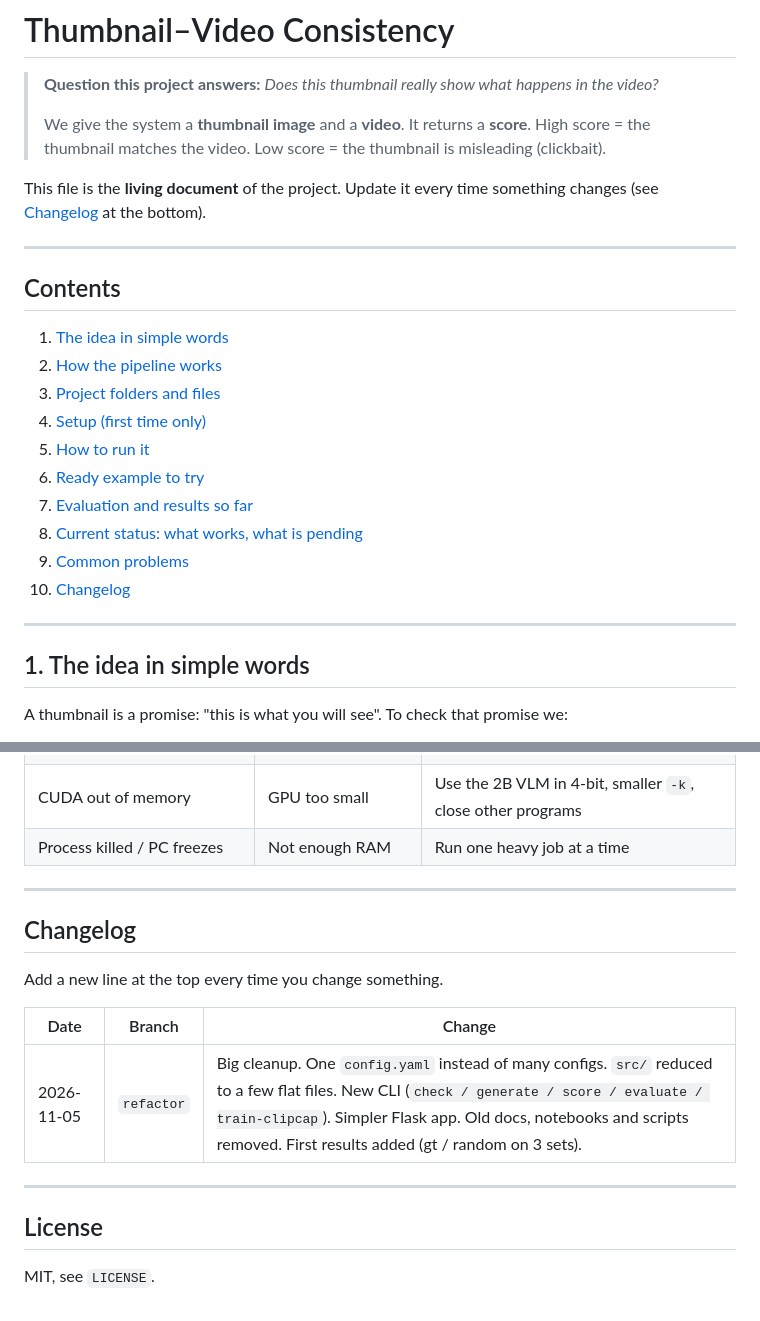
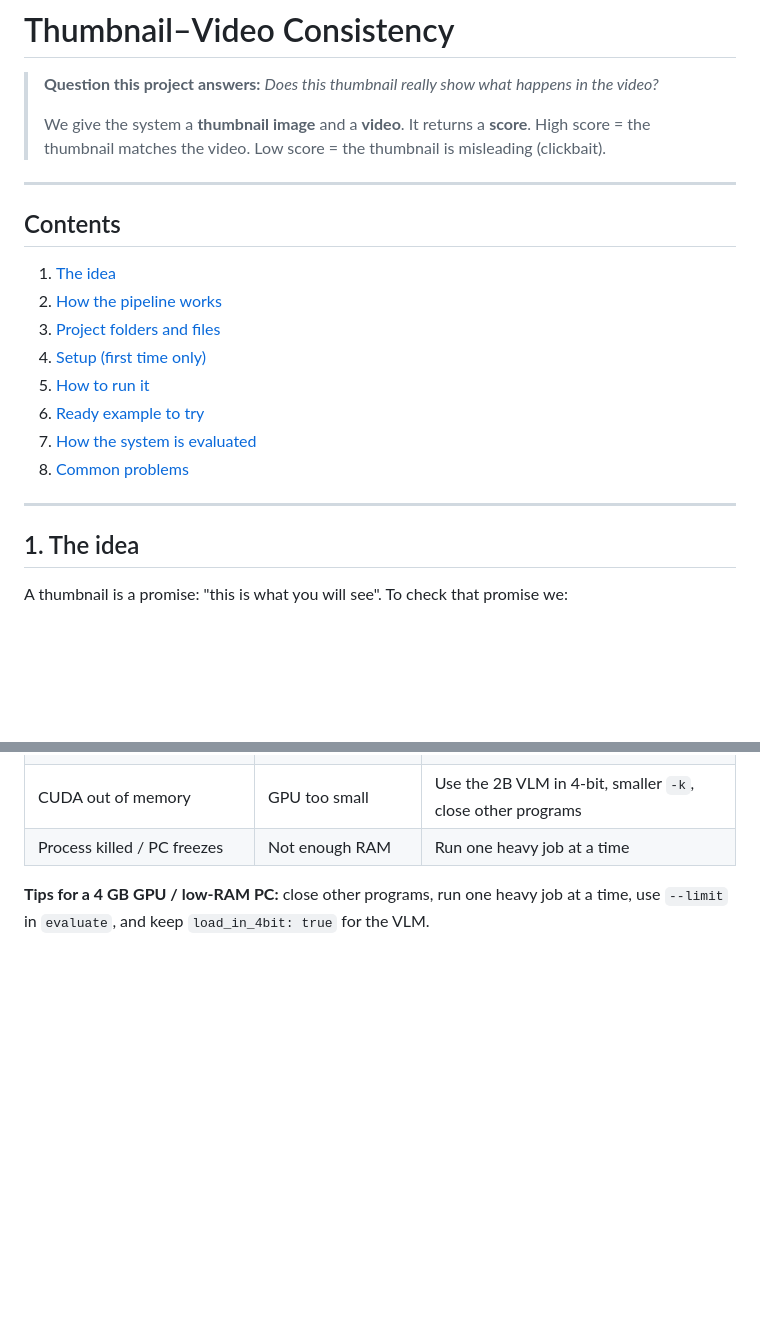
Before and after one commit to zakariahmedd34/thumbnail-consistency, a Markdown page: README.md, 2 parts joined by grey strips. Rendered like a GitHub page; blank space fills up the shorter version.

```diff
--- a/README.md
+++ b/README.md
@@ -4,28 +4,22 @@
 >
 > We give the system a **thumbnail image** and a **video**. It returns a **score**.
 > High score = the thumbnail matches the video. Low score = the thumbnail is misleading (clickbait).
-
-This file is the **living document** of the project. Update it every time something changes
-(see [Changelog](#changelog) at the bottom).
-
 ---
 
 ## Contents
 
-1. [The idea in simple words](#1-the-idea-in-simple-words)
+1. [The idea](#1-the-idea)
 2. [How the pipeline works](#2-how-the-pipeline-works)
 3. [Project folders and files](#3-project-folders-and-files)
 4. [Setup (first time only)](#4-setup-first-time-only)
 5. [How to run it](#5-how-to-run-it)
 6. [Ready example to try](#6-ready-example-to-try)
-7. [Evaluation and results so far](#7-evaluation-and-results-so-far)
-8. [Current status: what works, what is pending](#8-current-status-what-works-what-is-pending)
-9. [Common problems](#9-common-problems)
-10. [Changelog](#changelog)
+7. [How the system is evaluated](#7-how-the-system-is-evaluated)
+8. [Common problems](#8-common-problems)
 
 ---
 
-## 1. The idea in simple words
+## 1. The idea
 
 A thumbnail is a promise: "this is what you will see". To check that promise we:
 
@@ -308,18 +266,5 @@ use `--limit` in `evaluate`, and keep `load_in_4bit: true` for the VLM.
 | CUDA out of memory | GPU too small | Use the 2B VLM in 4-bit, smaller `-k`, close other programs |
 | Process killed / PC freezes | Not enough RAM | Run one heavy job at a time |
 
----
-
-## Changelog
-
-Add a new line at the top every time you change something.
-
-| Date | Branch | Change |
-|---|---|---|
-| 2026-11-05 | `refactor` | Big cleanup. One `config.yaml` instead of many configs. `src/` reduced to a few flat files. New CLI (`check / generate / score / evaluate / train-clipcap`). Simpler Flask app. Old docs, notebooks and scripts removed. First results added (gt / random on 3 sets). |
-
----
-
-## License
-
-MIT, see `LICENSE`.
+**Tips for a 4 GB GPU / low-RAM PC:** close other programs, run one heavy job at a time,
+use `--limit` in `evaluate`, and keep `load_in_4bit: true` for the VLM.
```
Also changed, not shown: other parts of README.md (+25 -61 lines), images/thumbnail_consistency_pipeline.png (added), images/thumbnail_consistency_pipeline_vf.png (added).
